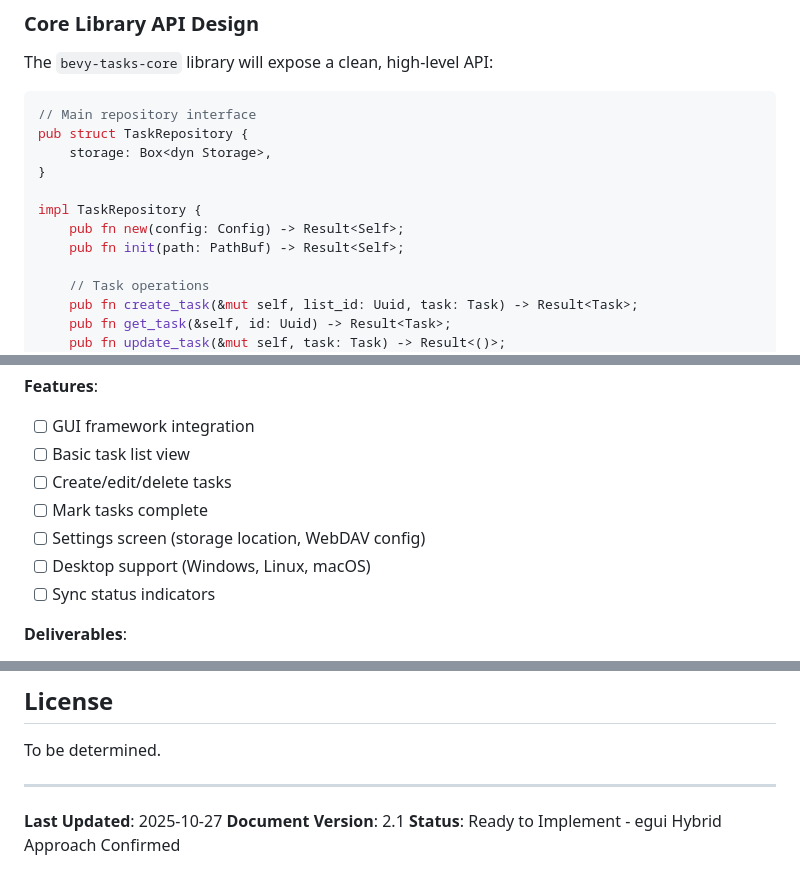
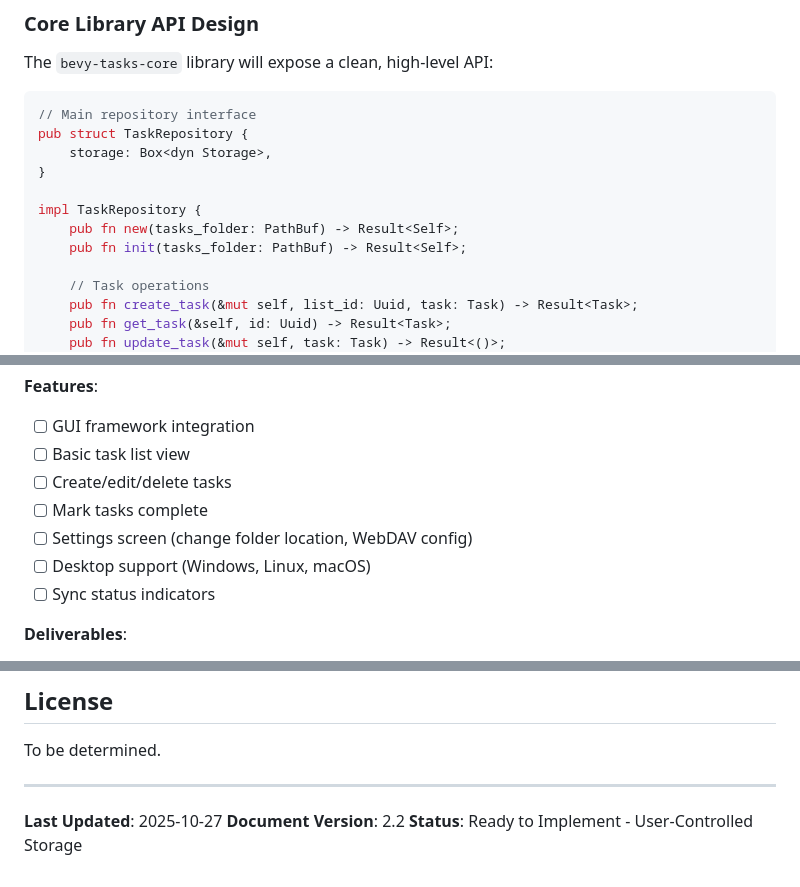
Before and after one commit to SteelDynamite/bevy-tasks, a Markdown page: PLAN.md, 3 parts joined by grey strips. Rendered like a GitHub page.

```diff
--- a/PLAN.md
+++ b/PLAN.md
@@ -197,8 +199,8 @@ pub struct TaskRepository {
 }
 
 impl TaskRepository {
-    pub fn new(config: Config) -> Result<Self>;
-    pub fn init(path: PathBuf) -> Result<Self>;
+    pub fn new(tasks_folder: PathBuf) -> Result<Self>;
+    pub fn init(tasks_folder: PathBuf) -> Result<Self>;
 
     // Task operations
     pub fn create_task(&mut self, list_id: Uuid, task: Task) -> Result<Task>;
@@ -358,7 +380,7 @@ bevy-tasks sync --status
 - [ ] Basic task list view
 - [ ] Create/edit/delete tasks
 - [ ] Mark tasks complete
-- [ ] Settings screen (storage location, WebDAV config)
+- [ ] Settings screen (change folder location, WebDAV config)
 - [ ] Desktop support (Windows, Linux, macOS)
 - [ ] Sync status indicators
 
@@ -824,5 +846,5 @@ To be determined.
 ---
 
 **Last Updated**: 2025-10-27
-**Document Version**: 2.1
-**Status**: Ready to Implement - egui Hybrid Approach Confirmed
+**Document Version**: 2.2
+**Status**: Ready to Implement - User-Controlled Storage
```
Also changed, not shown: other parts of PLAN.md (+44 -22 lines).
